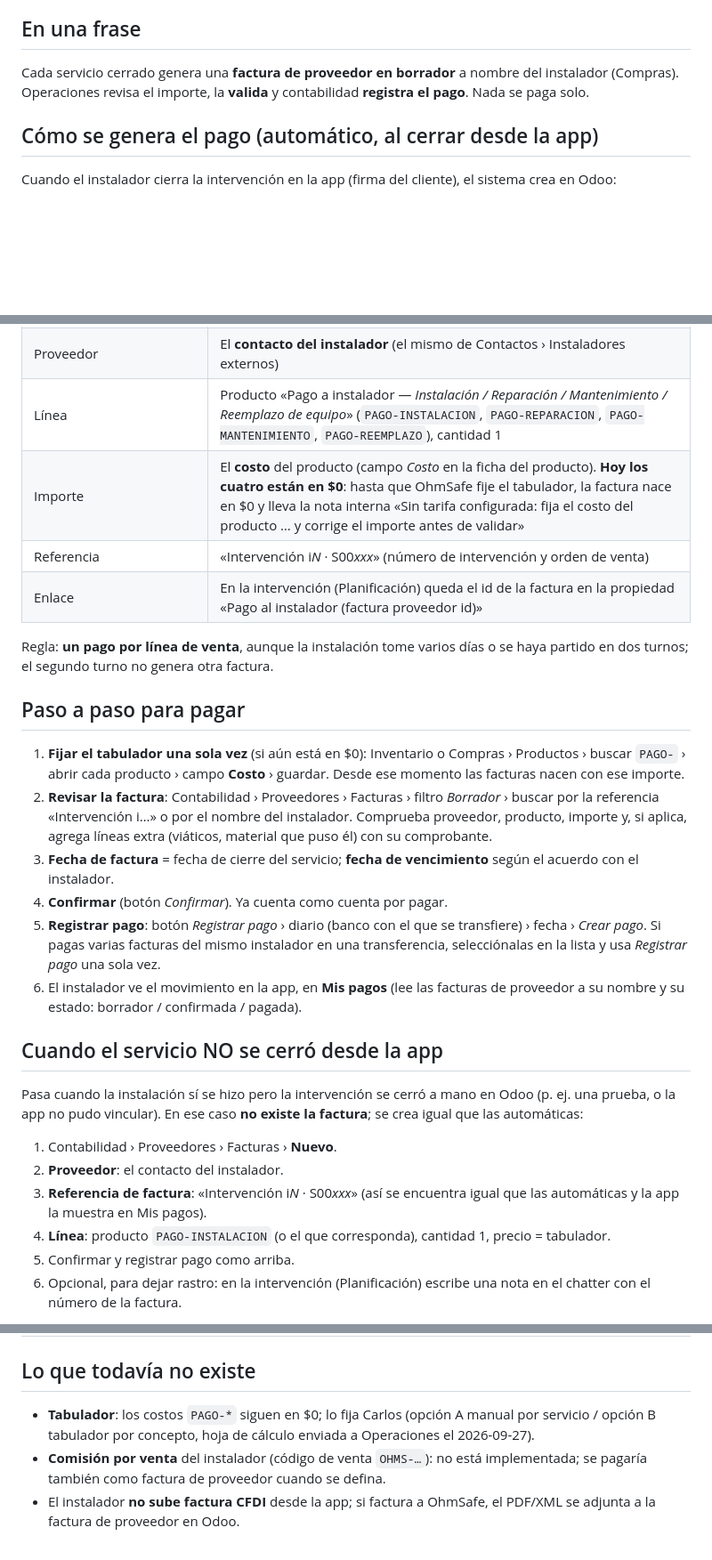
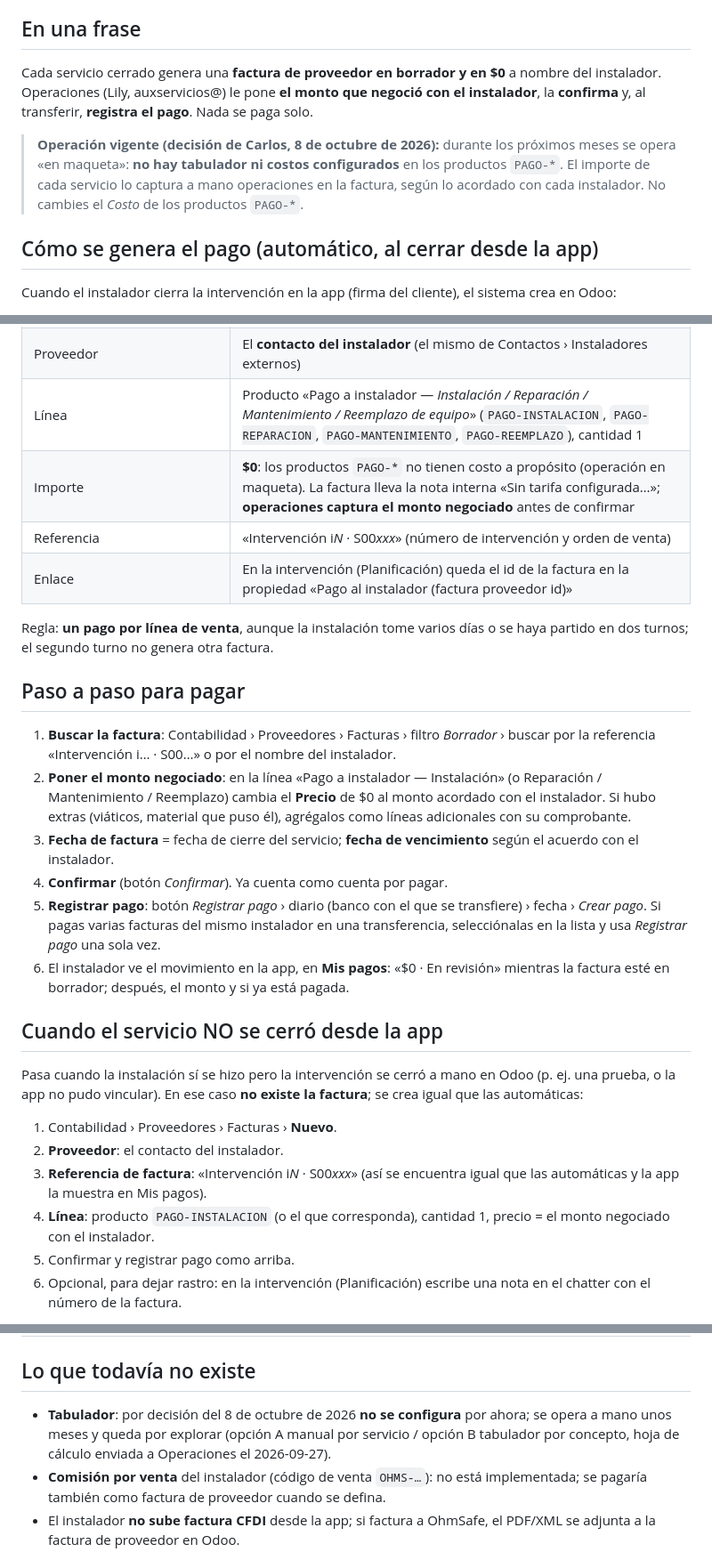
Before and after one commit to carlosm-OS/OhmSafe-APP-Instaladores, a Markdown page: docs/manual/92-pago-instalador-INTERNO.md, 3 parts joined by grey strips. Shown at 89% size. Drawn GitHub-style; blank space fills up the shorter version.

Commit message:
Manual interno 92: pago al instalador en maqueta (Lily captura el monto negociado; sin tabulador PAGO-*)
Co-Authored-By: Claude Opus 5.5 <noreply@anthropic.com>

```diff
--- a/docs/manual/92-pago-instalador-INTERNO.md
+++ b/docs/manual/92-pago-instalador-INTERNO.md
@@ -4,7 +4,9 @@
 
 ## En una frase
 
-Cada servicio cerrado genera una **factura de proveedor en borrador** a nombre del instalador (Compras). Operaciones revisa el importe, la **valida** y contabilidad **registra el pago**. Nada se paga solo.
+Cada servicio cerrado genera una **factura de proveedor en borrador y en $0** a nombre del instalador. Operaciones (Lily, auxservicios@) le pone **el monto que negoció con el instalador**, la **confirma** y, al transferir, **registra el pago**. Nada se paga solo.
+
+> **Operación vigente (decisión de Carlos, 8 de octubre de 2026):** durante los próximos meses se opera «en maqueta»: **no hay tabulador ni costos configurados** en los productos `PAGO-*`. El importe de cada servicio lo captura a mano operaciones en la factura, según lo acordado con cada instalador. No cambies el *Costo* de los productos `PAGO-*`.
 
 ## Cómo se genera el pago (automático, al cerrar desde la app)
 
@@ -15,7 +17,7 @@ Cuando el instalador cierra la intervención en la app (firma del cliente), el s
 | Factura de proveedor **en borrador** (`Factura de proveedor`, tipo compra) | Contabilidad › Proveedores › Facturas (o Compras › Facturas de proveedor) |
 | Proveedor | El **contacto del instalador** (el mismo de Contactos › Instaladores externos) |
 | Línea | Producto «Pago a instalador — *Instalación / Reparación / Mantenimiento / Reemplazo de equipo*» (`PAGO-INSTALACION`, `PAGO-REPARACION`, `PAGO-MANTENIMIENTO`, `PAGO-REEMPLAZO`), cantidad 1 |
-| Importe | El **costo** del producto (campo *Costo* en la ficha del producto). **Hoy los cuatro están en $0**: hasta que OhmSafe fije el tabulador, la factura nace en $0 y lleva la nota interna «Sin tarifa configurada: fija el costo del producto … y corrige el importe antes de validar» |
+| Importe | **$0**: los productos `PAGO-*` no tienen costo a propósito (operación en maqueta). La factura lleva la nota interna «Sin tarifa configurada…»; **operaciones captura el monto negociado** antes de confirmar |
 | Referencia | «Intervención i*N* · S00*xxx*» (número de intervención y orden de venta) |
 | Enlace | En la intervención (Planificación) queda el id de la factura en la propiedad «Pago al instalador (factura proveedor id)» |
 
@@ -23,12 +25,12 @@ Regla: **un pago por línea de venta**, aunque la instalación tome varios días
 
 ## Paso a paso para pagar
 
-1. **Fijar el tabulador una sola vez** (si aún está en $0): Inventario o Compras › Productos › buscar `PAGO-` › abrir cada producto › campo **Costo** › guardar. Desde ese momento las facturas nacen con ese importe.
-2. **Revisar la factura**: Contabilidad › Proveedores › Facturas › filtro *Borrador* › buscar por la referencia «Intervención i…» o por el nombre del instalador. Comprueba proveedor, producto, importe y, si aplica, agrega líneas extra (viáticos, material que puso él) con su comprobante.
+1. **Buscar la factura**: Contabilidad › Proveedores › Facturas › filtro *Borrador* › buscar por la referencia «Intervención i… · S00…» o por el nombre del instalador.
+2. **Poner el monto negociado**: en la línea «Pago a instalador — Instalación» (o Reparación / Mantenimiento / Reemplazo) cambia el **Precio** de $0 al monto acordado con el instalador. Si hubo extras (viáticos, material que puso él), agrégalos como líneas adicionales con su comprobante.
 3. **Fecha de factura** = fecha de cierre del servicio; **fecha de vencimiento** según el acuerdo con el instalador.
 4. **Confirmar** (botón *Confirmar*). Ya cuenta como cuenta por pagar.
 5. **Registrar pago**: botón *Registrar pago* › diario (banco con el que se transfiere) › fecha › *Crear pago*. Si pagas varias facturas del mismo instalador en una transferencia, selecciónalas en la lista y usa *Registrar pago* una sola vez.
-6. El instalador ve el movimiento en la app, en **Mis pagos** (lee las facturas de proveedor a su nombre y su estado: borrador / confirmada / pagada).
+6. El instalador ve el movimiento en la app, en **Mis pagos**: «$0 · En revisión» mientras la factura esté en borrador; después, el monto y si ya está pagada.
 
 ## Cuando el servicio NO se cerró desde la app
 
@@ -37,7 +39,7 @@ Pasa cuando la instalación sí se hizo pero la intervención se cerró a mano e
 1. Contabilidad › Proveedores › Facturas › **Nuevo**.
 2. **Proveedor**: el contacto del instalador.
 3. **Referencia de factura**: «Intervención i*N* · S00*xxx*» (así se encuentra igual que las automáticas y la app la muestra en Mis pagos).
-4. **Línea**: producto `PAGO-INSTALACION` (o el que corresponda), cantidad 1, precio = tabulador.
+4. **Línea**: producto `PAGO-INSTALACION` (o el que corresponda), cantidad 1, precio = el monto negociado con el instalador.
 5. Confirmar y registrar pago como arriba.
 6. Opcional, para dejar rastro: en la intervención (Planificación) escribe una nota en el chatter con el número de la factura.
 
@@ -53,6 +55,6 @@ Pasa cuando la instalación sí se hizo pero la intervención se cerró a mano e
 
 ## Lo que todavía no existe
 
-- **Tabulador**: los costos `PAGO-*` siguen en $0; lo fija Carlos (opción A manual por servicio / opción B tabulador por concepto, hoja de cálculo enviada a Operaciones el 2026-09-27).
+- **Tabulador**: por decisión del 8 de octubre de 2026 **no se configura** por ahora; se opera a mano unos meses y queda por explorar (opción A manual por servicio / opción B tabulador por concepto, hoja de cálculo enviada a Operaciones el 2026-09-27).
 - **Comisión por venta** del instalador (código de venta `OHMS-…`): no está implementada; se pagaría también como factura de proveedor cuando se defina.
 - El instalador **no sube factura CFDI** desde la app; si factura a OhmSafe, el PDF/XML se adjunta a la factura de proveedor en Odoo.
```
